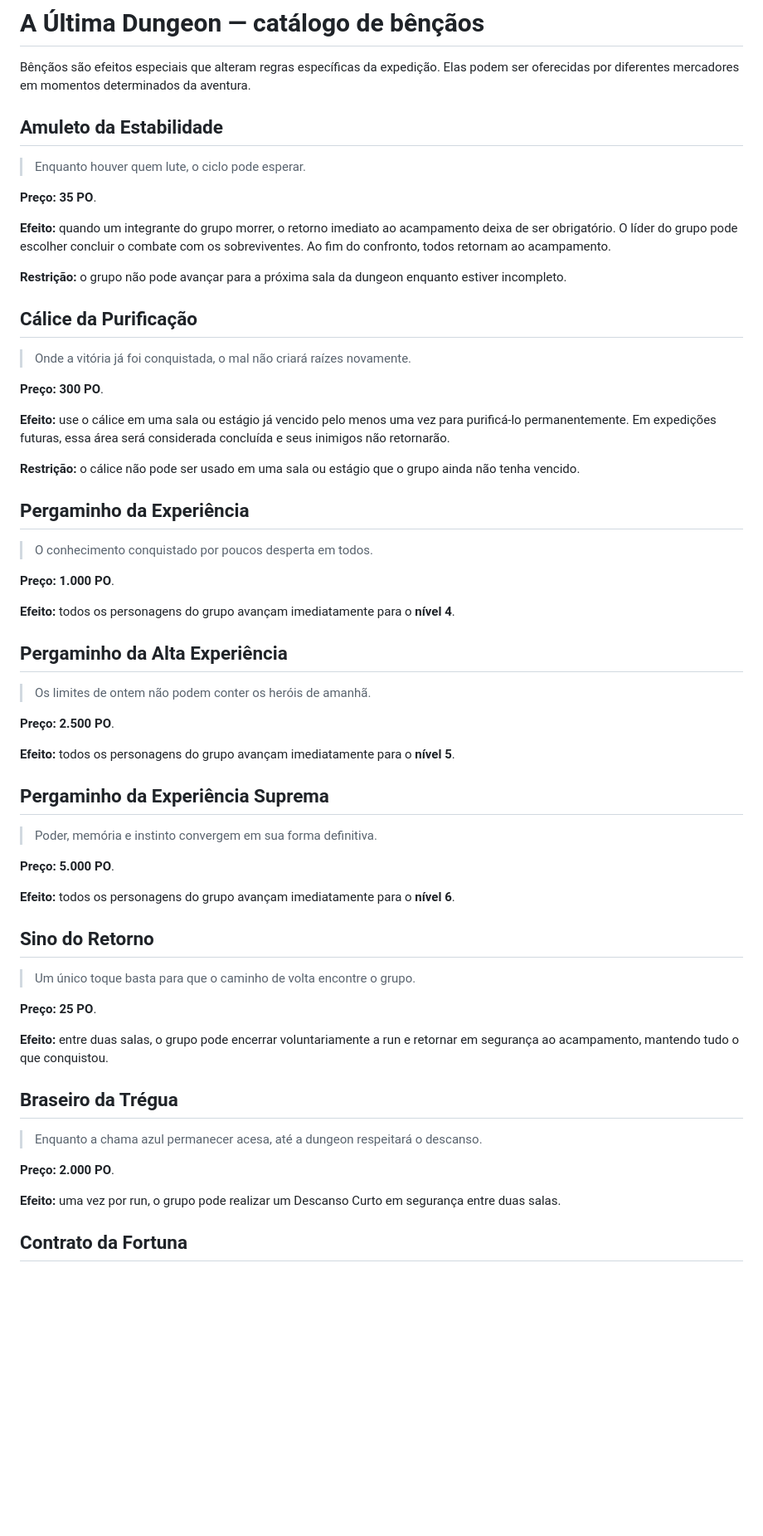
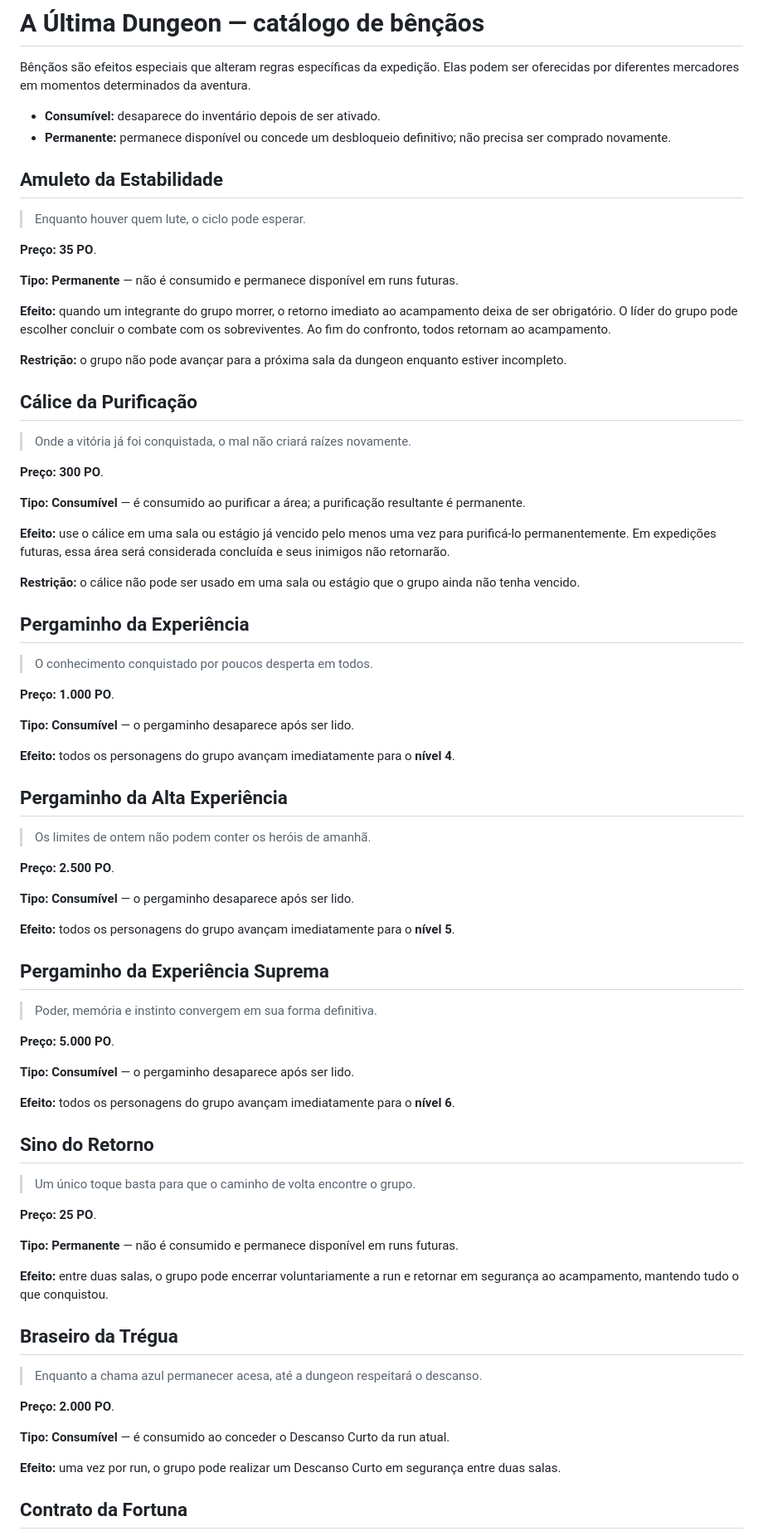
Before and after one commit to pflausino/dnd-rougue, a Markdown page: referencias/bencaos.md, the part around one of its changes. Shown at 83% size. GitHub-like rendering; blank space fills up the shorter version.

Commit message:
docs: clarify blessing consumption types

```diff
--- a/referencias/bencaos.md
+++ b/referencias/bencaos.md
@@ -1,12 +1,17 @@
 # A Última Dungeon — catálogo de bênçãos
 
 Bênçãos são efeitos especiais que alteram regras específicas da expedição. Elas podem ser oferecidas por diferentes mercadores em momentos determinados da aventura.
+
+- **Consumível:** desaparece do inventário depois de ser ativado.
+- **Permanente:** permanece disponível ou concede um desbloqueio definitivo; não precisa ser comprado novamente.
 
 ## Amuleto da Estabilidade
 
 > Enquanto houver quem lute, o ciclo pode esperar.
 
 **Preço:** **35 PO**.
+
+**Tipo:** **Permanente** — não é consumido e permanece disponível em runs futuras.
 
 **Efeito:** quando um integrante do grupo morrer, o retorno imediato ao acampamento deixa de ser obrigatório. O líder do grupo pode escolher concluir o combate com os sobreviventes. Ao fim do confronto, todos retornam ao acampamento.
 
@@ -18,6 +23,8 @@ Bênçãos são efeitos especiais que alteram regras específicas da expedição
 
 **Preço:** **300 PO**.
 
+**Tipo:** **Consumível** — é consumido ao purificar a área; a purificação resultante é permanente.
+
 **Efeito:** use o cálice em uma sala ou estágio já vencido pelo menos uma vez para purificá-lo permanentemente. Em expedições futuras, essa área será considerada concluída e seus inimigos não retornarão.
 
 **Restrição:** o cálice não pode ser usado em uma sala ou estágio que o grupo ainda não tenha vencido.
@@ -28,6 +35,8 @@ Bênçãos são efeitos especiais que alteram regras específicas da expedição
 
 **Preço:** **1.000 PO**.
 
+**Tipo:** **Consumível** — o pergaminho desaparece após ser lido.
+
 **Efeito:** todos os personagens do grupo avançam imediatamente para o **nível 4**.
 
 ## Pergaminho da Alta Experiência
@@ -35,6 +44,8 @@ Bênçãos são efeitos especiais que alteram regras específicas da expedição
 > Os limites de ontem não podem conter os heróis de amanhã.
 
 **Preço:** **2.500 PO**.
+
+**Tipo:** **Consumível** — o pergaminho desaparece após ser lido.
 
 **Efeito:** todos os personagens do grupo avançam imediatamente para o **nível 5**.
 
@@ -44,6 +55,8 @@ Bênçãos são efeitos especiais que alteram regras específicas da expedição
 
 **Preço:** **5.000 PO**.
 
+**Tipo:** **Consumível** — o pergaminho desaparece após ser lido.
+
 **Efeito:** todos os personagens do grupo avançam imediatamente para o **nível 6**.
 
 ## Sino do Retorno
@@ -51,6 +64,8 @@ Bênçãos são efeitos especiais que alteram regras específicas da expedição
 > Um único toque basta para que o caminho de volta encontre o grupo.
 
 **Preço:** **25 PO**.
+
+**Tipo:** **Permanente** — não é consumido e permanece disponível em runs futuras.
 
 **Efeito:** entre duas salas, o grupo pode encerrar voluntariamente a run e retornar em segurança ao acampamento, mantendo tudo o que conquistou.
 
@@ -60,6 +75,8 @@ Bênçãos são efeitos especiais que alteram regras específicas da expedição
 
 **Preço:** **2.000 PO**.
 
+**Tipo:** **Consumível** — é consumido ao conceder o Descanso Curto da run atual.
+
 **Efeito:** uma vez por run, o grupo pode realizar um Descanso Curto em segurança entre duas salas.
 
 ## Contrato da Fortuna
```
Also changed, not shown: other parts of referencias/bencaos.md (+6 -0 lines).
